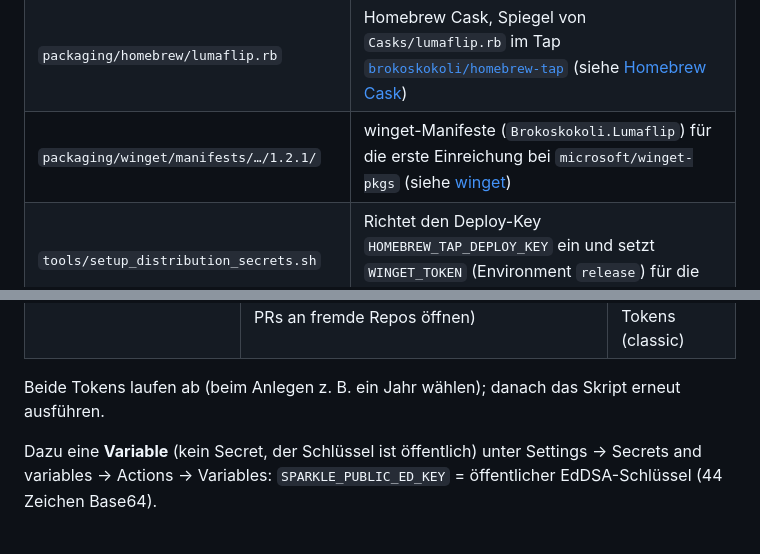
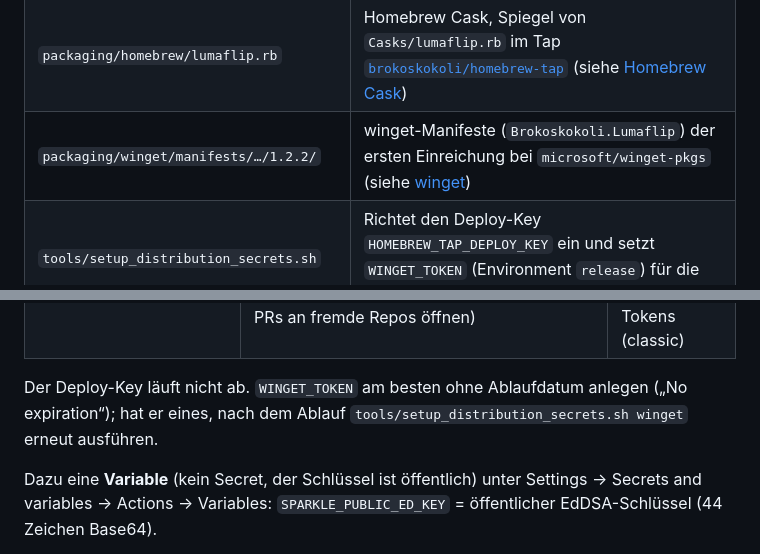
Before and after one commit to brokoskokoli/lumaflip, a Markdown page: docs/RELEASING.md, 2 parts joined by grey strips. Rendered like a GitHub page.

Commit message:
RELEASING.md: Ablauf der Verteilungs-Secrets richtiggestellt
Der Homebrew-Deploy-Key läuft nicht ab; nur WINGET_TOKEN kann ein Ablaufdatum haben.
Verweis auf die winget-Manifeste auf 1.2.2 aktualisiert.

Co-Authored-By: Claude Opus 5.5 (1M context) <noreply@anthropic.com>
Claude-Session: https://claude.ai/code/session_01GardEeJF141nzJeJEYtA9L

```diff
--- a/docs/RELEASING.md
+++ b/docs/RELEASING.md
@@ -31,7 +31,7 @@ Signing** signiert, siehe [Windows: Signatur und Updates](#windows-signatur-und-
 | `packaging/brand/` | `lumaflip-mono.svg` (einfarbige Glyphe des Symbols) und `social-preview.svg` (Vorlage für das Linkvorschaubild). `tools/make_website_images.sh` (braucht `resvg`) erzeugt daraus und aus dem Symbol `website/favicon.png`, `website/apple-touch-icon.png`, `website/images/icon.png` und `website/images/social-preview.png` – nach jeder Änderung am Symbol zusammen mit `tools/make_icon.sh` ausführen |
 | `packaging/licenses/` | Lizenztexte, die Homebrew nicht mitliefert (LGPL-3.0 und Hinweis für Qt, LGPL-2.1 für libintl) |
 | `packaging/homebrew/lumaflip.rb` | Homebrew Cask, Spiegel von `Casks/lumaflip.rb` im Tap [`brokoskokoli/homebrew-tap`](https://github.com/brokoskokoli/homebrew-tap) (siehe [Homebrew Cask](#homebrew-cask)) |
-| `packaging/winget/manifests/…/1.2.1/` | winget-Manifeste (`Brokoskokoli.Lumaflip`) für die erste Einreichung bei `microsoft/winget-pkgs` (siehe [winget](#winget)) |
+| `packaging/winget/manifests/…/1.2.2/` | winget-Manifeste (`Brokoskokoli.Lumaflip`) der ersten Einreichung bei `microsoft/winget-pkgs` (siehe [winget](#winget)) |
 | `tools/setup_distribution_secrets.sh` | Richtet den Deploy-Key `HOMEBREW_TAP_DEPLOY_KEY` ein und setzt `WINGET_TOKEN` (Environment `release`) für die Jobs `homebrew-tap` und `winget` |
 
 ## Lokal bauen
@@ -136,7 +136,8 @@ die Jobs `homebrew-tap` bzw. `winget` mit einem Hinweis, das Release ist davon n
 | `HOMEBREW_TAP_DEPLOY_KEY` | Privater Teil eines SSH-Deploy-Keys mit Schreibrecht nur auf `brokoskokoli/homebrew-tap`; läuft nicht ab. Wird von `tools/setup_distribution_secrets.sh` erzeugt (öffentlicher Teil als Deploy-Key „Lumaflip release workflow“ im Tap) | Skript erneut ausführen ersetzt den Schlüssel |
 | `WINGET_TOKEN` | Classic PAT mit genau dem Scope `public_repo` (Fork von `winget-pkgs` + Pull Request; fine-grained PATs können keine PRs an fremde Repos öffnen) | github.com → Settings → Developer settings → Tokens (classic) |
 
-Beide Tokens laufen ab (beim Anlegen z. B. ein Jahr wählen); danach das Skript erneut ausführen.
+Der Deploy-Key läuft nicht ab. `WINGET_TOKEN` am besten ohne Ablaufdatum anlegen („No expiration“); hat er
+eines, nach dem Ablauf `tools/setup_distribution_secrets.sh winget` erneut ausführen.
 
 Dazu eine **Variable** (kein Secret, der Schlüssel ist öffentlich) unter Settings → Secrets and variables →
 Actions → Variables: `SPARKLE_PUBLIC_ED_KEY` = öffentlicher EdDSA-Schlüssel (44 Zeichen Base64).
```
